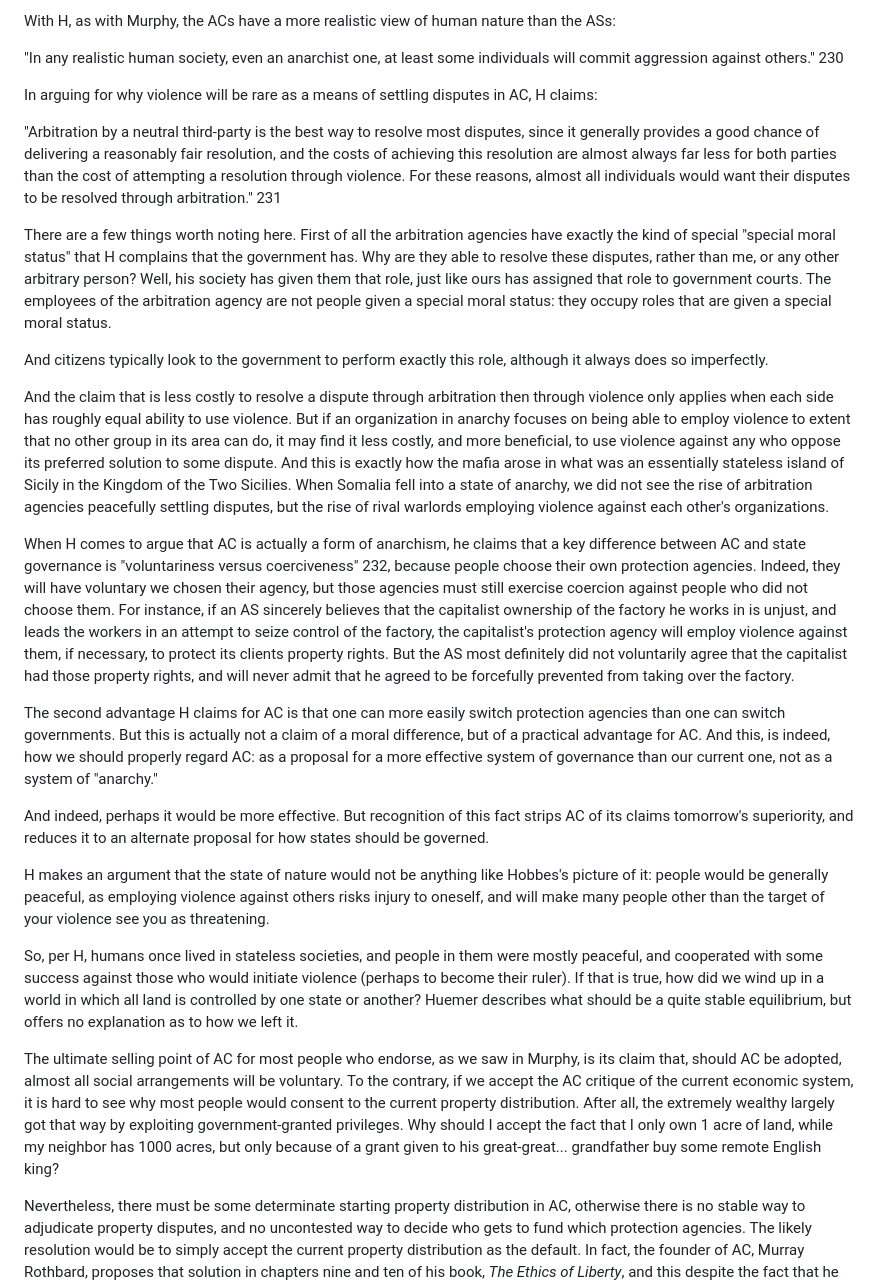
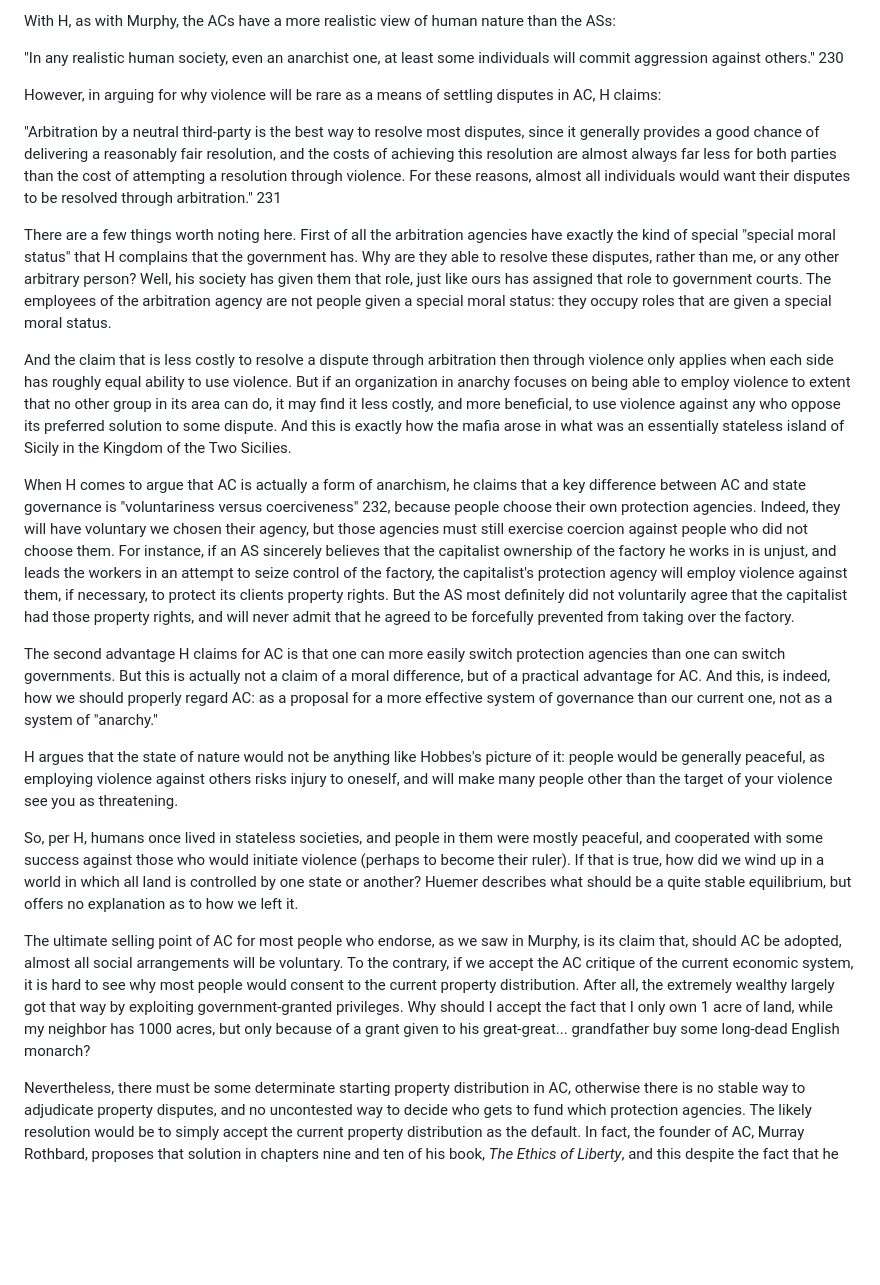
Before and after one commit to gcallah/JustifyingTheState, a Markdown page: drafts/callahan.md, the part around one of its changes. Rendered like a GitHub page; blank space fills up the shorter version.

```diff
--- a/drafts/callahan.md
+++ b/drafts/callahan.md
@@ -484,8 +493,8 @@ nature than the ASs:
 "In any realistic human society, even an anarchist one, at least some
 individuals will commit aggression against others." 230
 
-In arguing for why violence will be rare as a means of settling disputes in AC,
-H claims:
+However, in arguing for why violence will be rare as a means of settling
+disputes in AC, H claims:
 
 "Arbitration by a neutral third-party is the best way to resolve most disputes,
 since it generally provides a good chance of delivering a reasonably fair
@@ -502,9 +511,6 @@ just like ours has assigned that role to government courts. The employees of
 the arbitration agency are not people given a special moral status: they occupy
 roles that are given a special moral status.
 
-And citizens typically look to the government to perform exactly this role,
-although it always does so imperfectly.
-
 And the claim that is less costly to resolve a dispute through arbitration then
 through violence only applies when each side has roughly equal ability to use
 violence. But if an organization in anarchy focuses on being able to employ
@@ -512,9 +518,7 @@ violence to extent that no other group in its area can do, it may find it less
 costly, and more beneficial, to use violence against any who oppose its
 preferred solution to some dispute. And this is exactly how the mafia arose in
 what was an essentially stateless island of Sicily in the Kingdom of the Two
-Sicilies. When Somalia fell into a state of anarchy, we did not see the rise of
-arbitration agencies peacefully settling disputes, but the rise of rival
-warlords employing violence against each other's organizations.
+Sicilies.
 
 When H comes to argue that AC is actually a form of anarchism, he claims that
 a key difference between AC and state governance is "voluntariness versus
@@ -535,11 +539,7 @@ claim of a moral difference, but of a practical advantage for AC. And this, is
 indeed, how we should properly regard AC: as a proposal for a more effective
 system of governance than our current one, not as a system of "anarchy."
 
-And indeed, perhaps it would be more effective. But recognition of this fact
-strips AC of its claims tomorrow's superiority, and reduces it to an alternate
-proposal for how states should be governed.
-
-H makes an argument that the state of nature would not be anything like
+H argues that the state of nature would not be anything like
 Hobbes's picture of it: people would be generally peaceful, as employing
 violence against others risks injury to oneself, and will make many people
 other than the target of your violence see you as threatening.
@@ -551,8 +551,6 @@ in a world in which all land is controlled by one state or another? Huemer
 describes what should be a quite stable equilibrium, but offers no explanation
 as to how we left it.
 
-
-
 The ultimate selling point of AC for most people who endorse, as we saw in
 Murphy, is its claim that, should AC be adopted, almost all social arrangements
 will be voluntary. To the contrary, if we accept the AC critique of the current
@@ -560,7 +558,8 @@ economic system, it is hard to see why most people would consent to the current
 property distribution. After all, the extremely wealthy largely got that way by
 exploiting government-granted privileges. Why should I accept the fact that I
 only own 1 acre of land, while my neighbor has 1000 acres, but only because of
-a grant given to his great-great... grandfather buy some remote English king?
+a grant given to his great-great... grandfather buy some long-dead English
+monarch?
 
 Nevertheless, there must be some determinate starting property distribution in
 AC, otherwise there is no stable way to adjudicate property disputes, and no
```
Also changed, not shown: other parts of drafts/callahan.md (+38 -29 lines).
